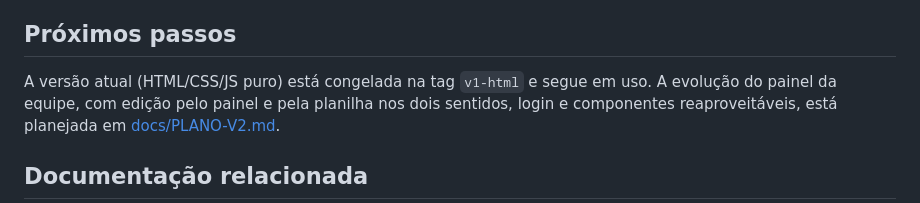
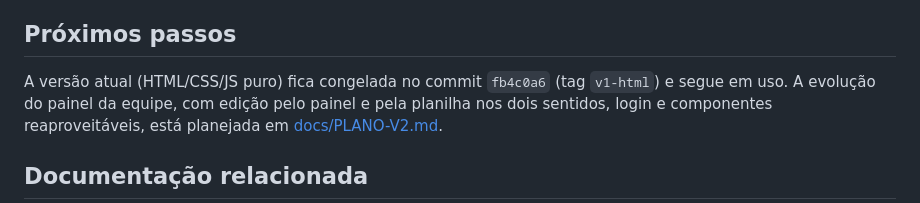
Before and after one commit to gui-brandao/mockup-indicadores, a Markdown page: README.md, the part around the change. Rendered like a GitHub page.

Commit message:
Plano da V2: indica o commit da V1 e como criar a tag no GitHub
Co-Authored-By: Claude Opus 5.5 <noreply@anthropic.com>
Claude-Session: https://claude.ai/code/session_01NERU6m8Aopd8SrZ3QHkX4s

```diff
--- a/README.md
+++ b/README.md
@@ -208,7 +208,8 @@ Para ligar o painel à planilha:
 
 ## Próximos passos
 
-A versão atual (HTML/CSS/JS puro) está congelada na tag `v1-html` e segue em uso. A
+A versão atual (HTML/CSS/JS puro) fica congelada no commit `fb4c0a6` (tag `v1-html`) e
+segue em uso. A
 evolução do painel da equipe, com edição pelo painel e pela planilha nos dois sentidos,
 login e componentes reaproveitáveis, está planejada em [docs/PLANO-V2.md](docs/PLANO-V2.md).
 
```
Also changed, not shown: docs/PLANO-V2.md (+2 -2 lines).
